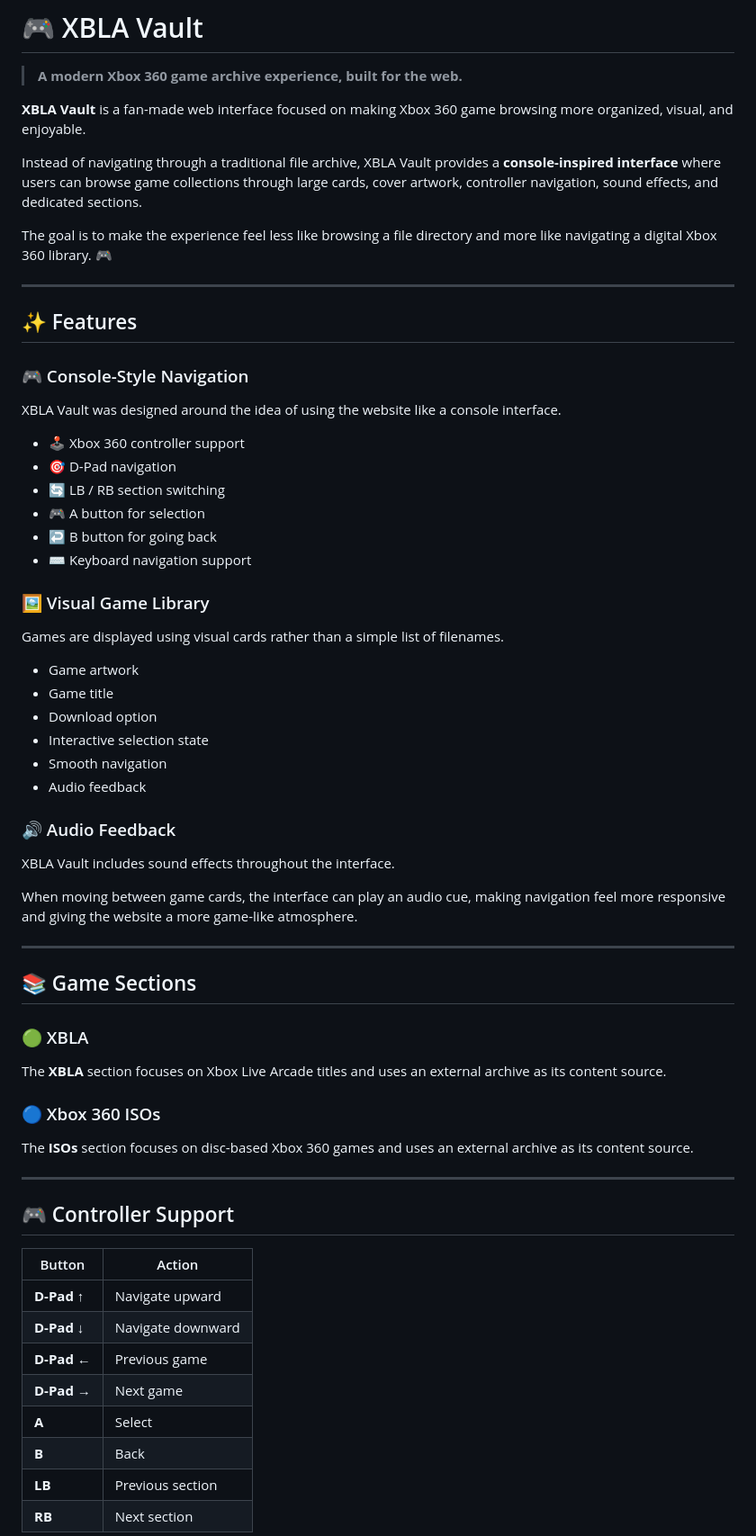
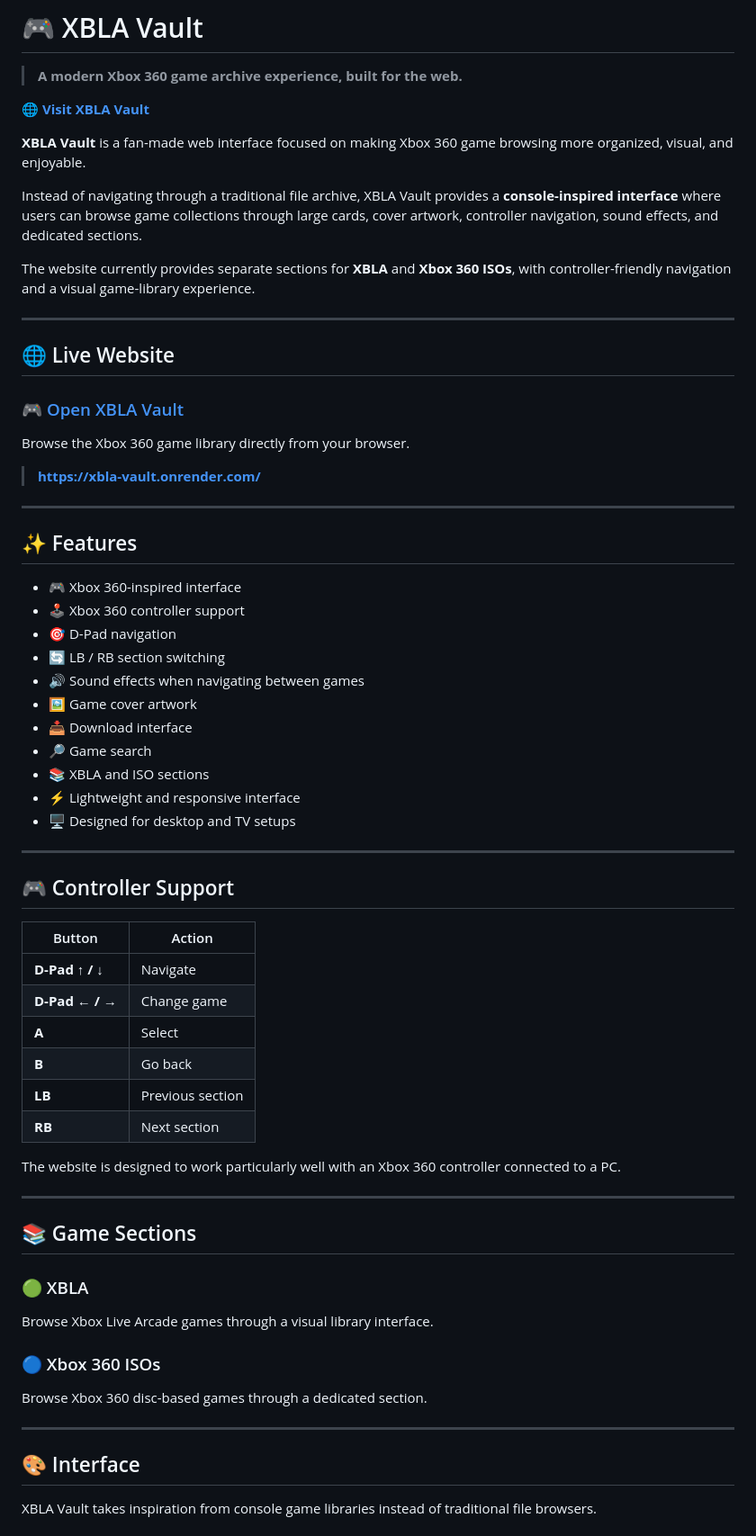
Before and after one commit to LiviaProjects/XBLA-Vault, a Markdown page: README.md, the part around one of its changes. Shown at 90% size. GitHub-like rendering.

```diff
--- a/README.md
+++ b/README.md
@@ -1,44 +1,55 @@
 # 🎮 XBLA Vault
 
 > **A modern Xbox 360 game archive experience, built for the web.**
+
+🌐 **[Visit XBLA Vault](https://xbla-vault.onrender.com/)**
 
 **XBLA Vault** is a fan-made web interface focused on making Xbox 360 game browsing more organized, visual, and enjoyable.
 
 Instead of navigating through a traditional file archive, XBLA Vault provides a **console-inspired interface** where users can browse game collections through large cards, cover artwork, controller navigation, sound effects, and dedicated sections.
 
-The goal is to make the experience feel less like browsing a file directory and more like navigating a digital Xbox 360 library. 🎮
+The website currently provides separate sections for **XBLA** and **Xbox 360 ISOs**, with controller-friendly navigation and a visual game-library experience.
+
+---
+
+## 🌐 Live Website
+
+### 🎮 [Open XBLA Vault](https://xbla-vault.onrender.com/)
+
+Browse the Xbox 360 game library directly from your browser.
+
+> **https://xbla-vault.onrender.com/**
 
 ---
 
 ## ✨ Features
 
-### 🎮 Console-Style Navigation
-
-XBLA Vault was designed around the idea of using the website like a console interface.
-
+* 🎮 Xbox 360-inspired interface
 * 🕹️ Xbox 360 controller support
 * 🎯 D-Pad navigation
 * 🔄 LB / RB section switching
-* 🎮 A button for selection
-* ↩️ B button for going back
-* ⌨️ Keyboard navigation support
+* 🔊 Sound effects when navigating between games
+* 🖼️ Game cover artwork
+* 📥 Download interface
+* 🔎 Game search
+* 📚 XBLA and ISO sections
+* ⚡ Lightweight and responsive interface
+* 🖥️ Designed for desktop and TV setups
 
-### 🖼️ Visual Game Library
+---
 
-Games are displayed using visual cards rather than a simple list of filenames.
+## 🎮 Controller Support
 
-* Game artwork
-* Game title
-* Download option
-* Interactive selection state
-* Smooth navigation
-* Audio feedback
+| Button          | Action           |
+| --------------- | ---------------- |
+| **D-Pad ↑ / ↓** | Navigate         |
+| **D-Pad ← / →** | Change game      |
+| **A**           | Select           |
+| **B**           | Go back          |
+| **LB**          | Previous section |
+| **RB**          | Next section     |
 
-### 🔊 Audio Feedback
-
-XBLA Vault includes sound effects throughout the interface.
-
-When moving between game cards, the interface can play an audio cue, making navigation feel more responsive and giving the website a more game-like atmosphere.
+The website is designed to work particularly well with an Xbox 360 controller connected to a PC.
 
 ---
 
@@ -46,24 +57,15 @@ When moving between game cards, the interface can play an audio cue, making navi
 
 ### 🟢 XBLA
 
-The **XBLA** section focuses on Xbox Live Arcade titles and uses an external archive as its content source.
+Browse Xbox Live Arcade games through a visual library interface.
 
 ### 🔵 Xbox 360 ISOs
 
-The **ISOs** section focuses on disc-based Xbox 360 games and uses an external archive as its content source.
+Browse Xbox 360 disc-based games through a dedicated section.
 
 ---
 
-## 🎮 Controller Support
+## 🎨 Interface
 
-| Button      | Action            |
-| ----------- | ----------------- |
-| **D-Pad ↑** | Navigate upward   |
-| **D-Pad ↓** | Navigate downward |
-| **D-Pad ←** | Previous game     |
-| **D-Pad →** | Next game         |
-| **A**       | Select            |
-| **B**       | Back              |
-| **LB**      | Previous section  |
-| **RB**      | Next section      |
+XBLA Vault takes inspiration from console game libraries instead of traditional file browsers.
 
```
Also changed, not shown: other parts of README.md (+27 -131 lines).
